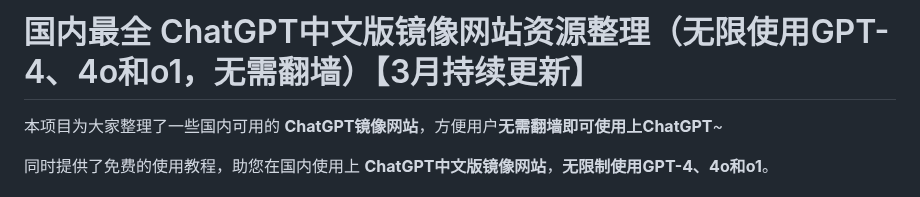
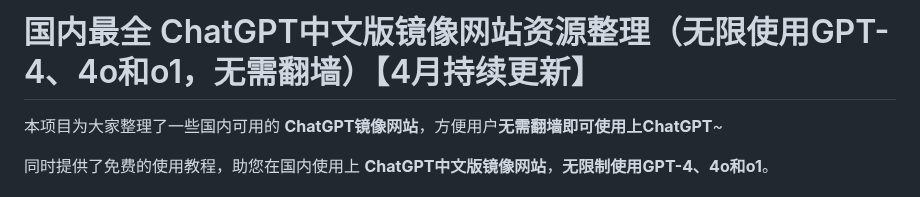
Before and after one commit to chatgpt-china-site/chatgpt-Chinese, a Markdown page: README.md, the part around the change. GitHub-like rendering.

```diff
--- a/README.md
+++ b/README.md
@@ -1,4 +1,4 @@
-# 国内最全 ChatGPT中文版镜像网站资源整理（无限使用GPT-4、4o和o1，无需翻墙）【3月持续更新】
+# 国内最全 ChatGPT中文版镜像网站资源整理（无限使用GPT-4、4o和o1，无需翻墙）【4月持续更新】
 
 本项目为大家整理了一些国内可用的 **ChatGPT镜像网站**，方便用户**无需翻墙即可使用上ChatGPT**~
 
```
